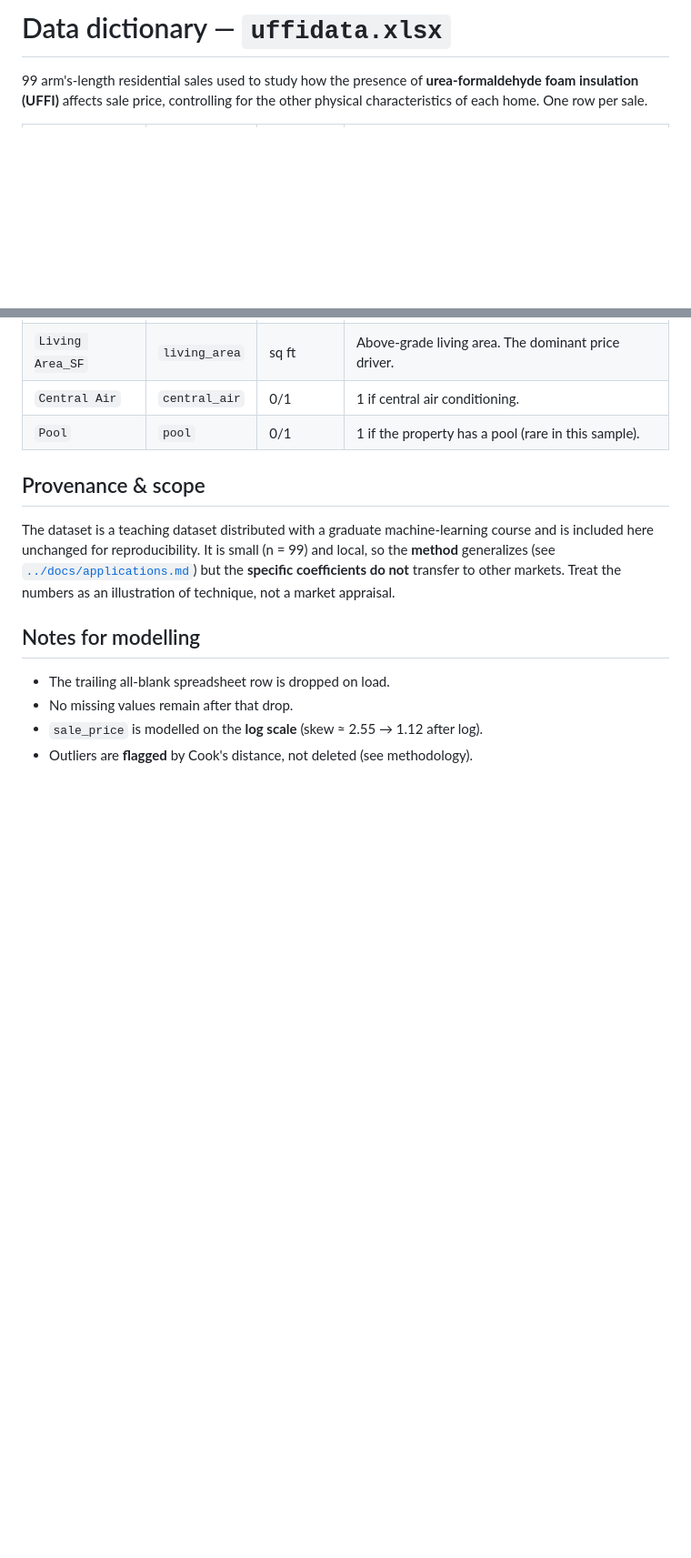
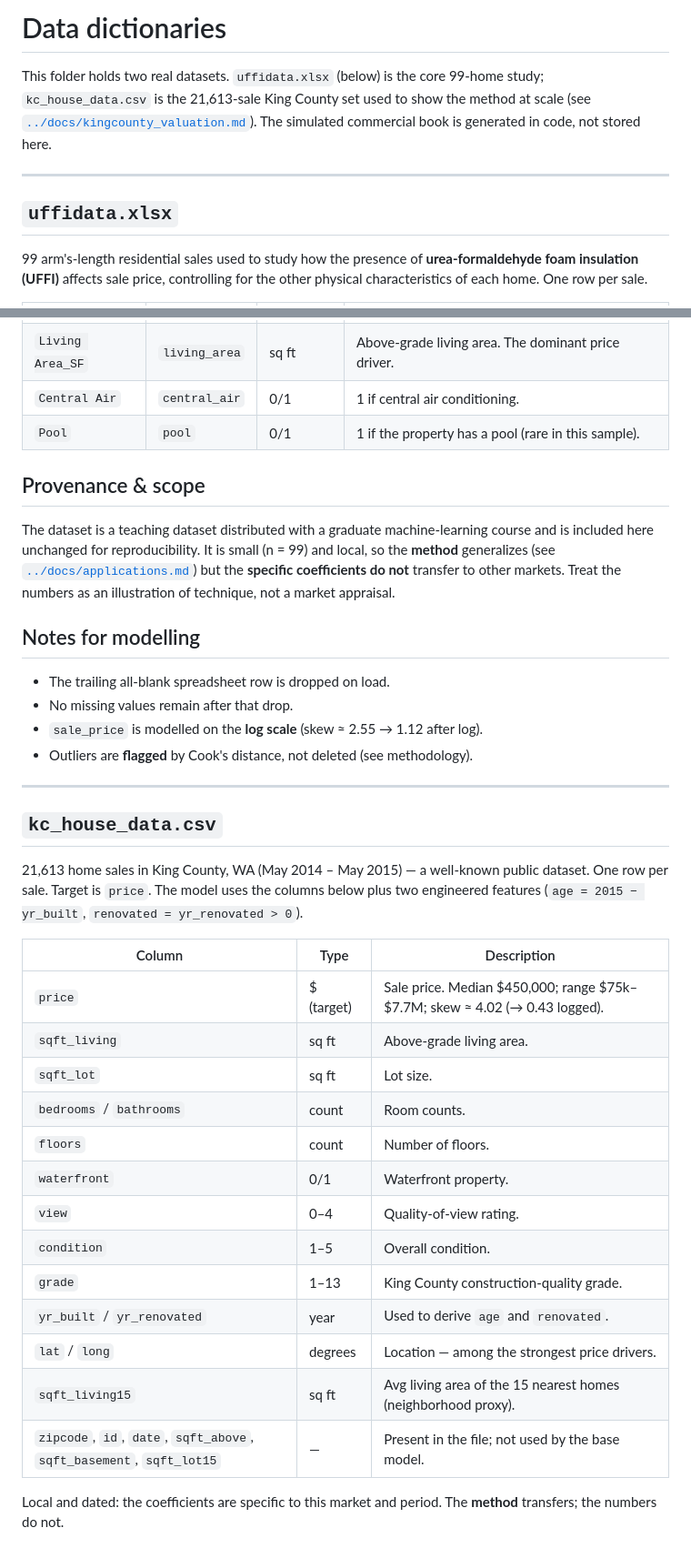
Before and after one commit to PeterJemley/hedonic-property-valuation, a Markdown page: data/README.md, 2 parts joined by grey strips. Shown: that part at 91% size. Drawn GitHub-style; blank space fills up the shorter version.

```diff
--- a/data/README.md
+++ b/data/README.md
@@ -1,4 +1,13 @@
-# Data dictionary — `uffidata.xlsx`
+# Data dictionaries
+
+This folder holds two real datasets. `uffidata.xlsx` (below) is the core 99-home
+study; `kc_house_data.csv` is the 21,613-sale King County set used to show the
+method at scale (see [`../docs/kingcounty_valuation.md`](../docs/kingcounty_valuation.md)).
+The simulated commercial book is generated in code, not stored here.
+
+---
+
+## `uffidata.xlsx`
 
 99 arm's-length residential sales used to study how the presence of
 **urea-formaldehyde foam insulation (UFFI)** affects sale price, controlling for
@@ -33,3 +42,30 @@ numbers as an illustration of technique, not a market appraisal.
 - No missing values remain after that drop.
 - `sale_price` is modelled on the **log scale** (skew ≈ 2.55 → 1.12 after log).
 - Outliers are **flagged** by Cook's distance, not deleted (see methodology).
+
+---
+
+## `kc_house_data.csv`
+
+21,613 home sales in King County, WA (May 2014 – May 2015) — a well-known public
+dataset. One row per sale. Target is `price`. The model uses the columns below
+plus two engineered features (`age = 2015 − yr_built`, `renovated = yr_renovated > 0`).
+
+| Column | Type | Description |
+|--------|------|-------------|
+| `price` | $ (target) | Sale price. Median $450,000; range $75k–$7.7M; skew ≈ 4.02 (→ 0.43 logged). |
+| `sqft_living` | sq ft | Above-grade living area. |
+| `sqft_lot` | sq ft | Lot size. |
+| `bedrooms` / `bathrooms` | count | Room counts. |
+| `floors` | count | Number of floors. |
+| `waterfront` | 0/1 | Waterfront property. |
+| `view` | 0–4 | Quality-of-view rating. |
+| `condition` | 1–5 | Overall condition. |
+| `grade` | 1–13 | King County construction-quality grade. |
+| `yr_built` / `yr_renovated` | year | Used to derive `age` and `renovated`. |
+| `lat` / `long` | degrees | Location — among the strongest price drivers. |
+| `sqft_living15` | sq ft | Avg living area of the 15 nearest homes (neighborhood proxy). |
+| `zipcode`, `id`, `date`, `sqft_above`, `sqft_basement`, `sqft_lot15` | — | Present in the file; not used by the base model. |
+
+Local and dated: the coefficients are specific to this market and period. The
+**method** transfers; the numbers do not.
```
Also changed, not shown: README.md (+33 -7 lines), docs/kingcounty_valuation.md (added, +90 -0 lines), figures/11_kc_leaderboard.png (added), figures/12_kc_drivers.png (added), figures/13_kc_price_map.png (added), 3 other files.
